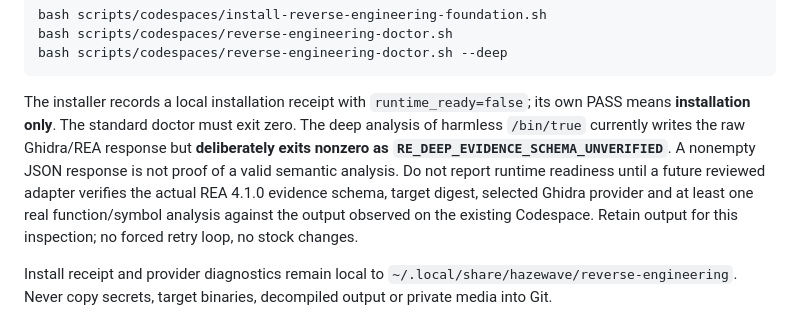
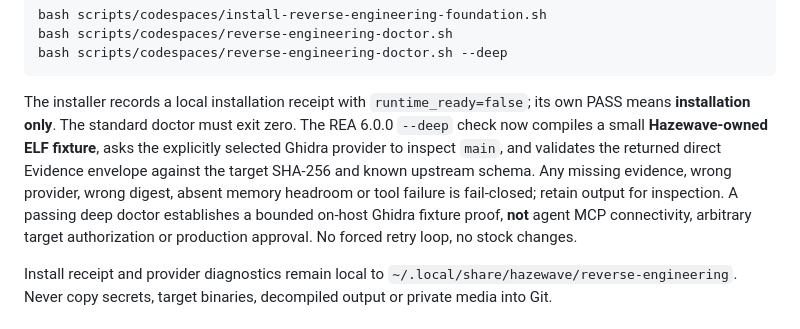
Before and after one commit to zenindiones-maker/Hazewave-, a Markdown page: docs/runbooks/REVERSE_ENGINEERING_LAB_V1.md, the part around the change. Drawn GitHub-style.

Commit message:
fix(rea): document REA6 target-bound fixture proof

````diff
--- a/docs/runbooks/REVERSE_ENGINEERING_LAB_V1.md
+++ b/docs/runbooks/REVERSE_ENGINEERING_LAB_V1.md
@@ -28,7 +28,7 @@ bash scripts/codespaces/reverse-engineering-doctor.sh
 bash scripts/codespaces/reverse-engineering-doctor.sh --deep
 ```
 
-The installer records a local installation receipt with `runtime_ready=false`; its own PASS means **installation only**. The standard doctor must exit zero. The deep analysis of harmless `/bin/true` currently writes the raw Ghidra/REA response but **deliberately exits nonzero as `RE_DEEP_EVIDENCE_SCHEMA_UNVERIFIED`**. A nonempty JSON response is not proof of a valid semantic analysis. Do not report runtime readiness until a future reviewed adapter verifies the actual REA 4.1.0 evidence schema, target digest, selected Ghidra provider and at least one real function/symbol analysis against the output observed on the existing Codespace. Retain output for this inspection; no forced retry loop, no stock changes.
+The installer records a local installation receipt with `runtime_ready=false`; its own PASS means **installation only**. The standard doctor must exit zero. The REA 6.0.0 `--deep` check now compiles a small **Hazewave-owned ELF fixture**, asks the explicitly selected Ghidra provider to inspect `main`, and validates the returned direct Evidence envelope against the target SHA-256 and known upstream schema. Any missing evidence, wrong provider, wrong digest, absent memory headroom or tool failure is fail-closed; retain output for inspection. A passing deep doctor establishes a bounded on-host Ghidra fixture proof, **not** agent MCP connectivity, arbitrary target authorization or production approval. No forced retry loop, no stock changes.
 
 Install receipt and provider diagnostics remain local to `~/.local/share/hazewave/reverse-engineering`. Never copy secrets, target binaries, decompiled output or private media into Git.
 
````
